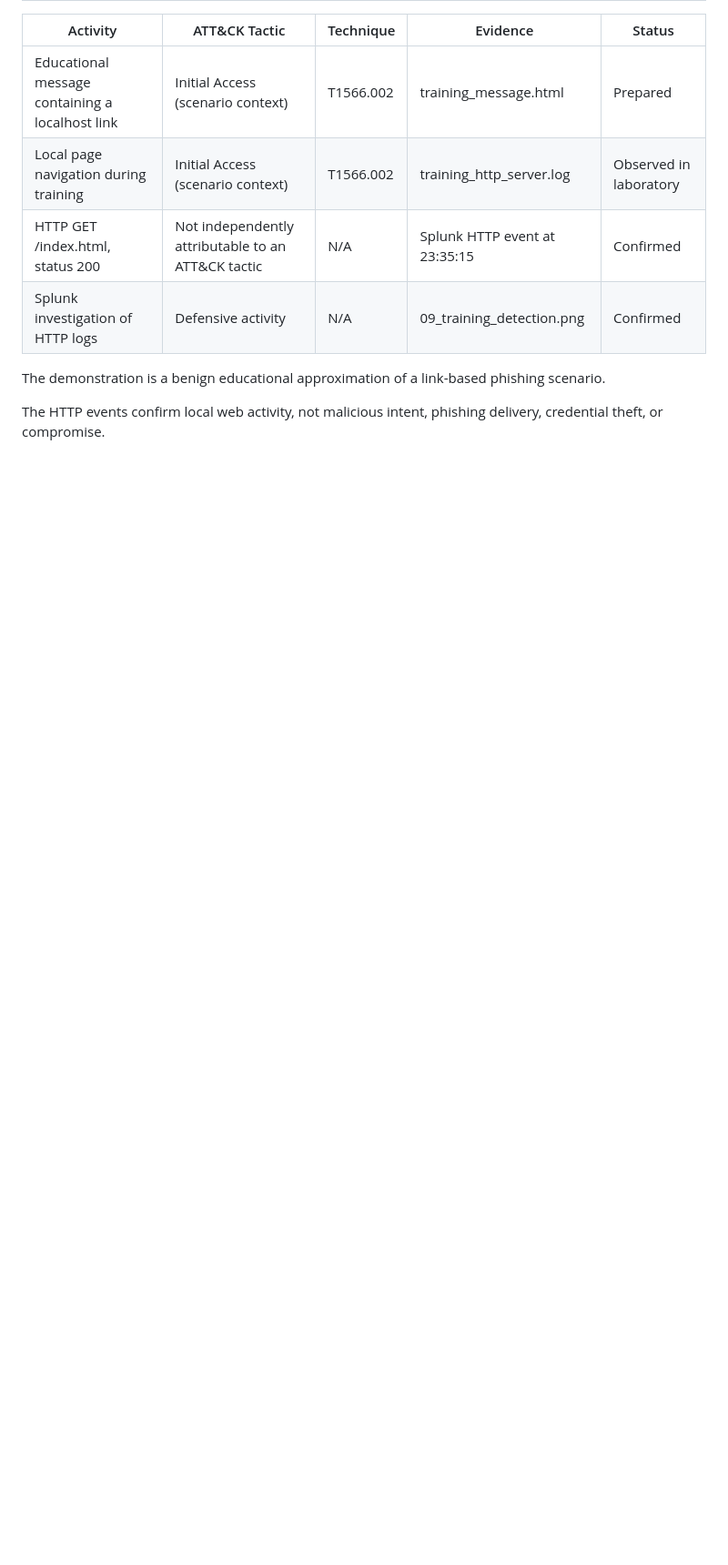
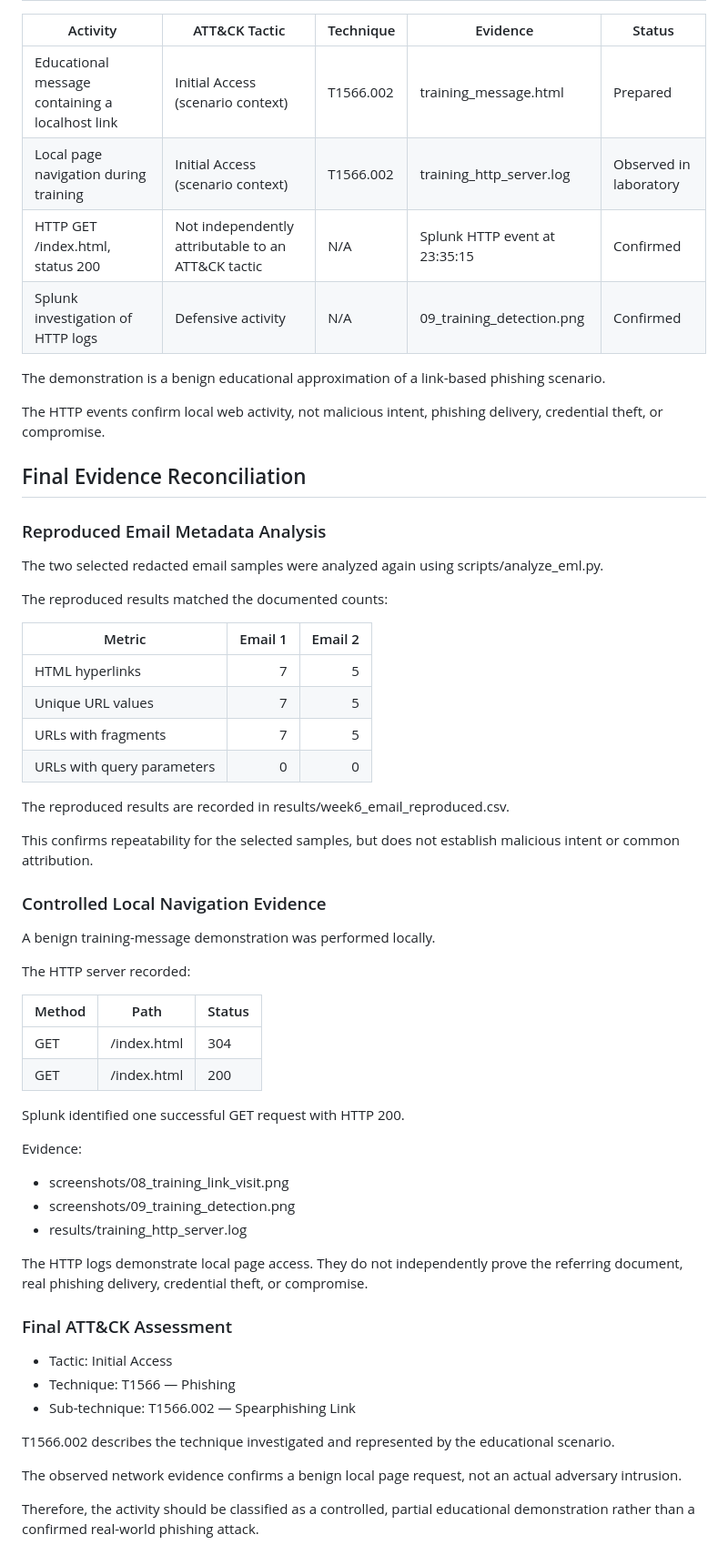
Before and after one commit to aidanak15/phishing-infrastructure-cti, a Markdown page: week6/results/week6_attack_mapping.md, the part around the change. Shown at 91% size. GitHub-like rendering; blank space fills up the shorter version.

```diff
--- a/week6/results/week6_attack_mapping.md
+++ b/week6/results/week6_attack_mapping.md
@@ -37,3 +37,63 @@ of a link-based phishing scenario.
 
 The HTTP events confirm local web activity, not malicious
 intent, phishing delivery, credential theft, or compromise.
+
+## Final Evidence Reconciliation
+
+### Reproduced Email Metadata Analysis
+
+The two selected redacted email samples were analyzed again
+using scripts/analyze_eml.py.
+
+The reproduced results matched the documented counts:
+
+| Metric | Email 1 | Email 2 |
+|---|---:|---:|
+| HTML hyperlinks | 7 | 5 |
+| Unique URL values | 7 | 5 |
+| URLs with fragments | 7 | 5 |
+| URLs with query parameters | 0 | 0 |
+
+The reproduced results are recorded in
+results/week6_email_reproduced.csv.
+
+This confirms repeatability for the selected samples,
+but does not establish malicious intent or common attribution.
+
+### Controlled Local Navigation Evidence
+
+A benign training-message demonstration was performed locally.
+
+The HTTP server recorded:
+
+| Method | Path | Status |
+|---|---|---|
+| GET | /index.html | 304 |
+| GET | /index.html | 200 |
+
+Splunk identified one successful GET request with HTTP 200.
+
+Evidence:
+- screenshots/08_training_link_visit.png
+- screenshots/09_training_detection.png
+- results/training_http_server.log
+
+The HTTP logs demonstrate local page access.
+They do not independently prove the referring document,
+real phishing delivery, credential theft, or compromise.
+
+### Final ATT&CK Assessment
+
+- Tactic: Initial Access
+- Technique: T1566 — Phishing
+- Sub-technique: T1566.002 — Spearphishing Link
+
+T1566.002 describes the technique investigated and
+represented by the educational scenario.
+
+The observed network evidence confirms a benign local
+page request, not an actual adversary intrusion.
+
+Therefore, the activity should be classified as a
+controlled, partial educational demonstration rather
+than a confirmed real-world phishing attack.
```
Also changed, not shown: week6/README.md (+5 -5 lines).
